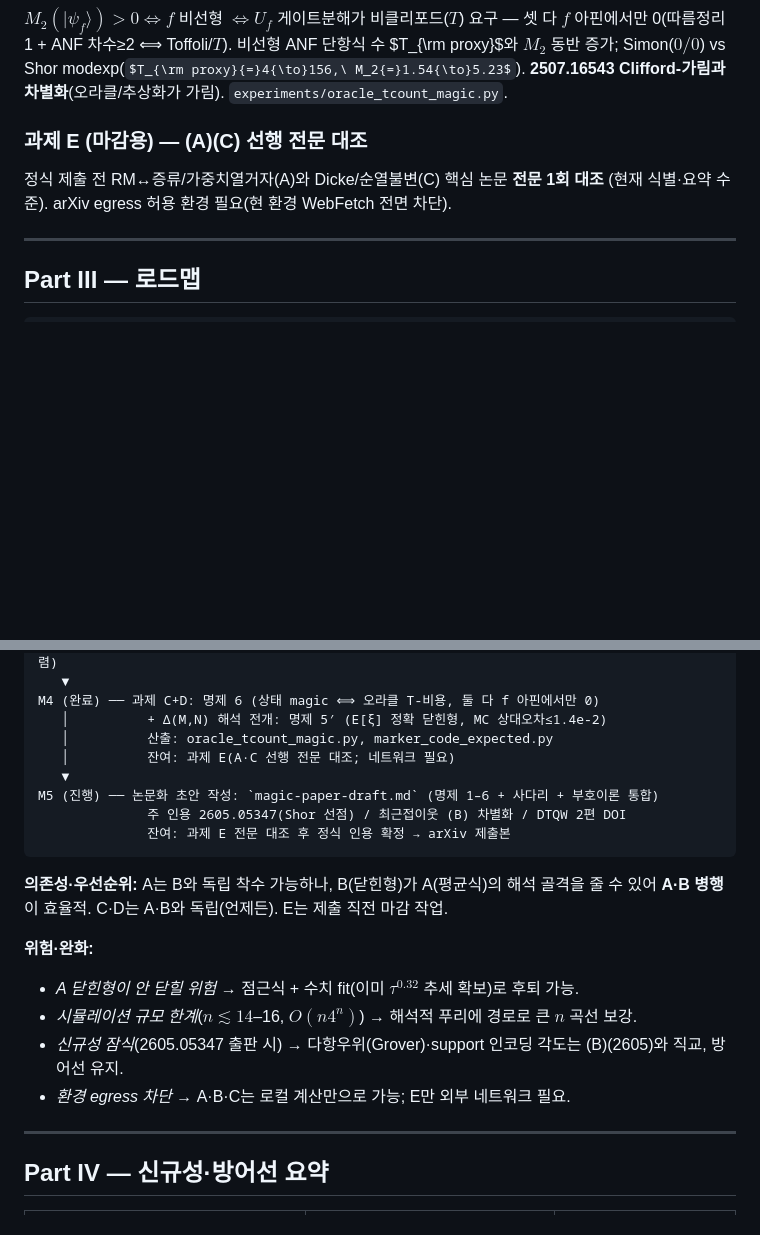
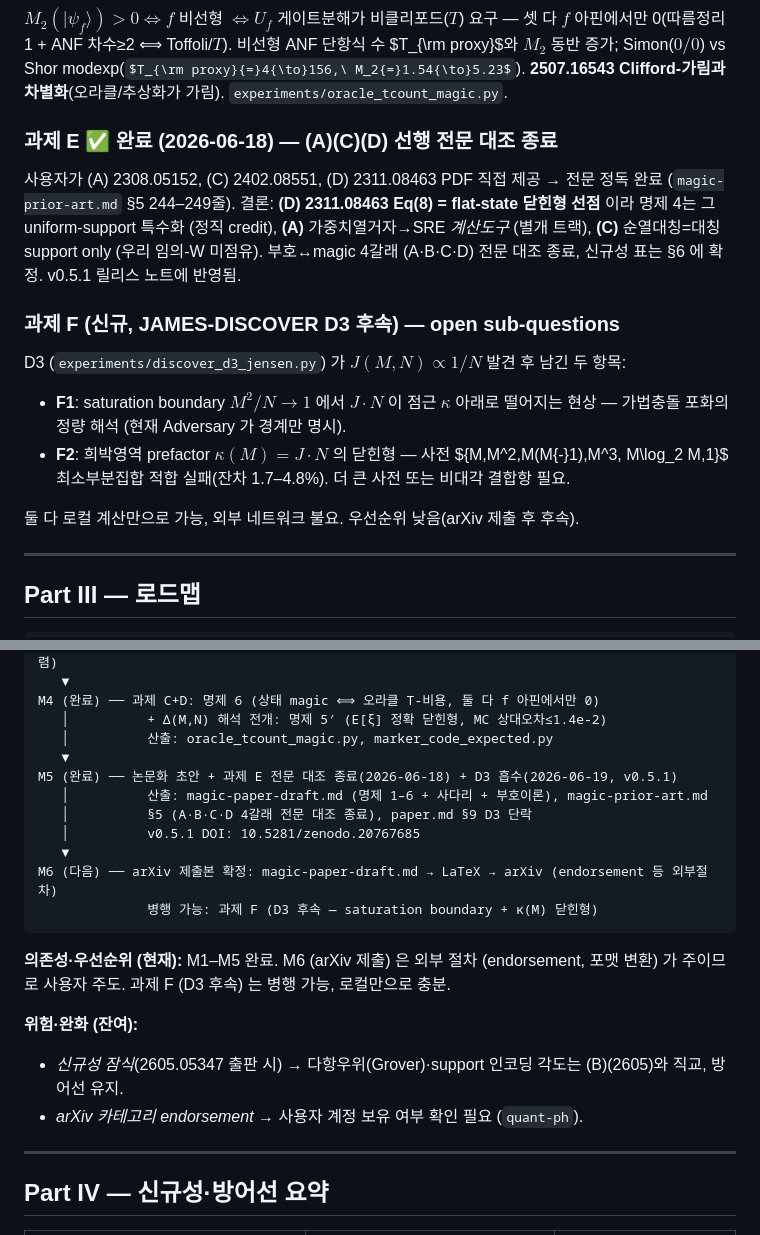
Before and after one commit to Hashevolution/shor, a Markdown page: magic-program-overview.md, 2 parts joined by grey strips. Drawn GitHub-style; some formulas as TeX source; blank space fills up the shorter version.

Commit message:
overview: mark Task E done, retire M5, open Task F + M6
magic-program-overview.md was still describing Task E (A·C prior-art
full-text comparison) as the M5 blocker and "WebFetch 차단" as the
environment risk. Reality:

- Task E completed 2026-06-18 (user-provided PDFs of 2308.05152,
  2402.08551, 2311.08463) per magic-prior-art.md §5 lines 244-249.
  Verdict embedded in v0.5.1 release notes: Prop 4 = Tarabunga-
  Castelnovo Eq(8) specialization (credited), (A) is a different
  tool-track, (C) covers only the symmetric case.
- M5 (paper drafting) finished with v0.5.1 + D3 fold-in.
- M6 (arXiv submission) opens as the next milestone — primarily
  user-facing (endorsement, format conversion).
- A new "Task F" (D3 follow-up: saturation boundary M^2/N→1 and
  prefactor κ(M)=J·N closed form) is recorded as an optional
  parallel track. Local compute suffices; no network needed.

The "WebFetch 차단" risk line is removed (WebFetch is now available
in this environment, and Task E no longer needs it anyway).

Co-Authored-By: Claude Opus 4.7 (1M context) <noreply@anthropic.com>

````diff
--- a/magic-program-overview.md
+++ b/magic-program-overview.md
@@ -91,9 +91,21 @@ $M_2(|\psi_f\rangle)>0\iff f$ 비선형 $\iff U_f$ 게이트분해가 비클리
 $M_2$ 동반 증가; Simon($0/0$) vs Shor modexp($T_{\rm proxy}{=}4{\to}156,\ M_2{=}1.54{\to}5.23$).
 **2507.16543 Clifford-가림과 차별화**(오라클/추상화가 가림). `experiments/oracle_tcount_magic.py`.
 
-### 과제 E (마감용) — (A)(C) 선행 전문 대조
-정식 제출 전 RM↔증류/가중치열거자(A)와 Dicke/순열불변(C) 핵심 논문 **전문 1회 대조**
-(현재 식별·요약 수준). arXiv egress 허용 환경 필요(현 환경 WebFetch 전면 차단).
+### 과제 E ✅ 완료 (2026-06-18) — (A)(C)(D) 선행 전문 대조 종료
+사용자가 (A) 2308.05152, (C) 2402.08551, (D) 2311.08463 PDF 직접 제공 → 전문 정독 완료
+(`magic-prior-art.md` §5 244–249줄). 결론: **(D) 2311.08463 Eq(8) = flat-state 닫힌형 선점**
+이라 명제 4는 그 uniform-support 특수화 (정직 credit), **(A)** 가중치열거자→SRE *계산도구*
+(별개 트랙), **(C)** 순열대칭=대칭 support only (우리 임의-W 미점유). 부호↔magic 4갈래
+(A·B·C·D) 전문 대조 종료, 신규성 표는 §6 에 확정. v0.5.1 릴리스 노트에 반영됨.
+
+### 과제 F (신규, JAMES-DISCOVER D3 후속) — open sub-questions
+D3 (`experiments/discover_d3_jensen.py`) 가 $J(M,N)\propto 1/N$ 발견 후 남긴 두 항목:
+- **F1**: saturation boundary $M^2/N\to 1$ 에서 $J\cdot N$ 이 점근 $\kappa$ 아래로 떨어지는
+  현상 — 가법충돌 포화의 정량 해석 (현재 Adversary 가 경계만 명시).
+- **F2**: 희박영역 prefactor $\kappa(M)=J\cdot N$ 의 닫힌형 — 사전 $\{M,M^2,M(M{-}1),M^3,
+  M\log_2 M,1\}$ 최소부분집합 적합 실패(잔차 1.7–4.8%). 더 큰 사전 또는 비대각 결합항 필요.
+
+둘 다 로컬 계산만으로 가능, 외부 네트워크 불요. 우선순위 낮음(arXiv 제출 후 후속).
 
 ---
 
@@ -113,21 +125,22 @@ M3 (완료) ── 과제 B: 일반-M 닫힌형 = 가법에너지 (명제 4)
 M4 (완료) ── 과제 C+D: 명제 6 (상태 magic ⟺ 오라클 T-비용, 둘 다 f 아핀에서만 0)
    │          + Δ(M,N) 해석 전개: 명제 5′ (E[ξ] 정확 닫힌형, MC 상대오차≤1.4e-2)
    │          산출: oracle_tcount_magic.py, marker_code_expected.py
-   │          잔여: 과제 E(A·C 선행 전문 대조; 네트워크 필요)
    ▼
-M5 (진행) ── 논문화 초안 작성: `magic-paper-draft.md` (명제 1–6 + 사다리 + 부호이론 통합)
-              주 인용 2605.05347(Shor 선점) / 최근접이웃 (B) 차별화 / DTQW 2편 DOI
-              잔여: 과제 E 전문 대조 후 정식 인용 확정 → arXiv 제출본
+M5 (완료) ── 논문화 초안 + 과제 E 전문 대조 종료(2026-06-18) + D3 흡수(2026-06-19, v0.5.1)
+   │          산출: magic-paper-draft.md (명제 1–6 + 사다리 + 부호이론), magic-prior-art.md
+   │          §5 (A·B·C·D 4갈래 전문 대조 종료), paper.md §9 D3 단락
+   │          v0.5.1 DOI: 10.5281/zenodo.20767685
+   ▼
+M6 (다음) ── arXiv 제출본 확정: magic-paper-draft.md → LaTeX → arXiv (endorsement 등 외부절차)
+              병행 가능: 과제 F (D3 후속 — saturation boundary + κ(M) 닫힌형)
 ```
 
-**의존성·우선순위:** A는 B와 독립 착수 가능하나, B(닫힌형)가 A(평균식)의 해석 골격을 줄 수 있어
-**A·B 병행**이 효율적. C·D는 A·B와 독립(언제든). E는 제출 직전 마감 작업.
+**의존성·우선순위 (현재):** M1–M5 완료. M6 (arXiv 제출) 은 외부 절차 (endorsement,
+포맷 변환) 가 주이므로 사용자 주도. 과제 F (D3 후속) 는 병행 가능, 로컬만으로 충분.
 
-**위험·완화:**
-- *A 닫힌형이 안 닫힐 위험* → 점근식 + 수치 fit(이미 $\tau^{0.32}$ 추세 확보)로 후퇴 가능.
-- *시뮬레이션 규모 한계*($n\lesssim14$–16, $O(n4^n)$) → 해석적 푸리에 경로로 큰 $n$ 곡선 보강.
+**위험·완화 (잔여):**
 - *신규성 잠식*(2605.05347 출판 시) → 다항우위(Grover)·support 인코딩 각도는 (B)(2605)와 직교, 방어선 유지.
-- *환경 egress 차단* → A·B·C는 로컬 계산만으로 가능; E만 외부 네트워크 필요.
+- *arXiv 카테고리 endorsement* → 사용자 계정 보유 여부 확인 필요 (`quant-ph`).
 
 ---
 
````
